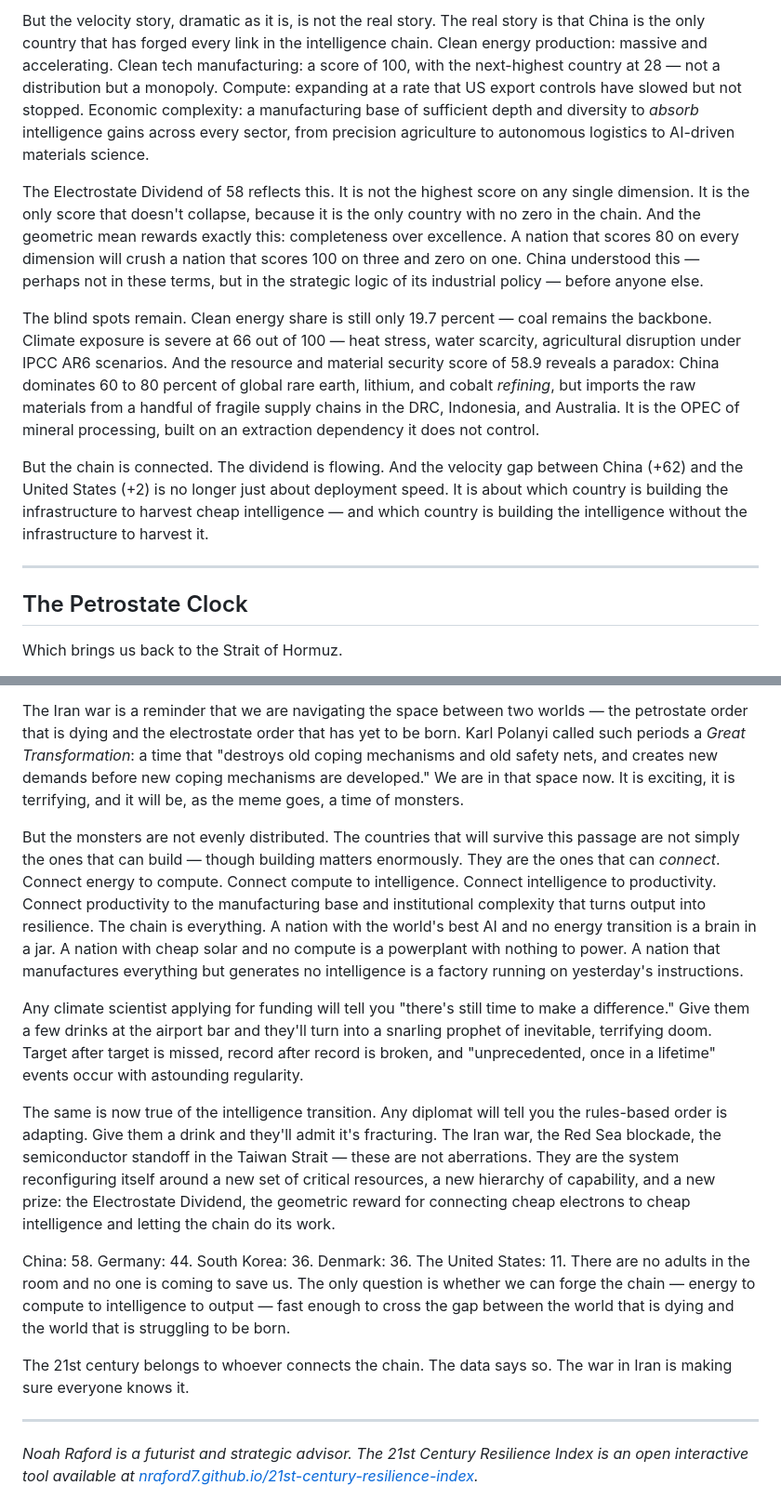
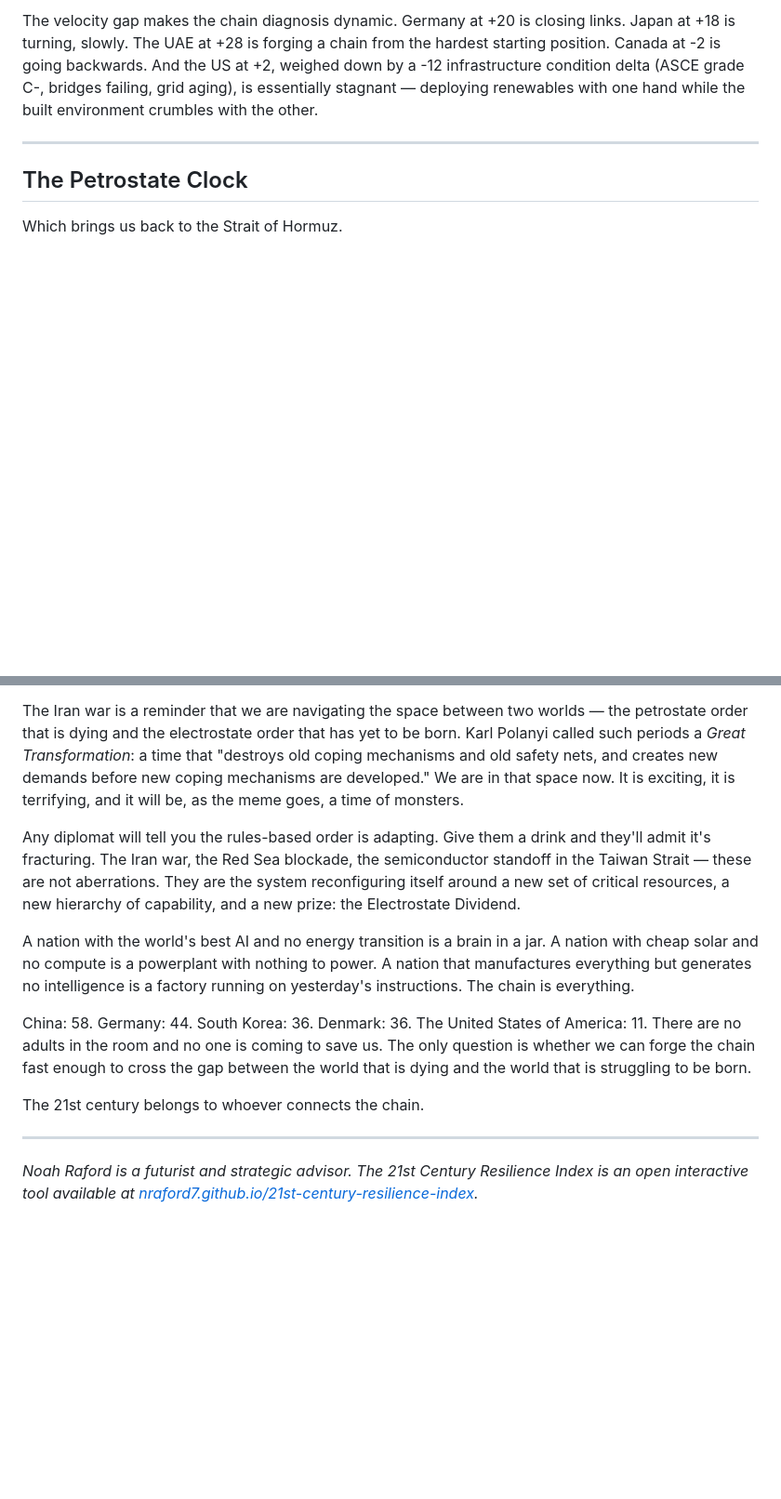
Before and after one commit to nraford7/21st-century-resilience-index, a Markdown page: docs/atlantic-electrostate-essay.md, 2 parts joined by grey strips. Shown at 93% size. Rendered like a GitHub page; blank space fills up the shorter version.

```diff
--- a/docs/atlantic-electrostate-essay.md
+++ b/docs/atlantic-electrostate-essay.md
@@ -72,11 +70,5 @@ China added 278 gigawatts of solar capacity in 2024 — more than the rest of th
 
-But the velocity story, dramatic as it is, is not the real story. The real story is that China is the only country that has forged every link in the intelligence chain. Clean energy production: massive and accelerating. Clean tech manufacturing: a score of 100, with the next-highest country at 28 — not a distribution but a monopoly. Compute: expanding at a rate that US export controls have slowed but not stopped. Economic complexity: a manufacturing base of sufficient depth and diversity to *absorb* intelligence gains across every sector, from precision agriculture to autonomous logistics to AI-driven materials science.
-
-The Electrostate Dividend of 58 reflects this. It is not the highest score on any single dimension. It is the only score that doesn't collapse, because it is the only country with no zero in the chain. And the geometric mean rewards exactly this: completeness over excellence. A nation that scores 80 on every dimension will crush a nation that scores 100 on three and zero on one. China understood this — perhaps not in these terms, but in the strategic logic of its industrial policy — before anyone else.
-
-The blind spots remain. Clean energy share is still only 19.7 percent — coal remains the backbone. Climate exposure is severe at 66 out of 100 — heat stress, water scarcity, agricultural disruption under IPCC AR6 scenarios. And the resource and material security score of 58.9 reveals a paradox: China dominates 60 to 80 percent of global rare earth, lithium, and cobalt *refining*, but imports the raw materials from a handful of fragile supply chains in the DRC, Indonesia, and Australia. It is the OPEC of mineral processing, built on an extraction dependency it does not control.
-
-But the chain is connected. The dividend is flowing. And the velocity gap between China (+62) and the United States (+2) is no longer just about deployment speed. It is about which country is building the infrastructure to harvest cheap intelligence — and which country is building the intelligence without the infrastructure to harvest it.
+The velocity gap makes the chain diagnosis dynamic. Germany at +20 is closing links. Japan at +18 is turning, slowly. The UAE at +28 is forging a chain from the hardest starting position. Canada at -2 is going backwards. And the US at +2, weighed down by a -12 infrastructure condition delta (ASCE grade C-, bridges failing, grid aging), is essentially stagnant — deploying renewables with one hand while the built environment crumbles with the other.
 
 ---
 
@@ -124,15 +116,13 @@ And it cannot model the single points of failure that could break everything. Ta
 
 The Iran war is a reminder that we are navigating the space between two worlds — the petrostate order that is dying and the electrostate order that has yet to be born. Karl Polanyi called such periods a *Great Transformation*: a time that "destroys old coping mechanisms and old safety nets, and creates new demands before new coping mechanisms are developed." We are in that space now. It is exciting, it is terrifying, and it will be, as the meme goes, a time of monsters.
 
-But the monsters are not evenly distributed. The countries that will survive this passage are not simply the ones that can build — though building matters enormously. They are the ones that can *connect*. Connect energy to compute. Connect compute to intelligence. Connect intelligence to productivity. Connect productivity to the manufacturing base and institutional complexity that turns output into resilience. The chain is everything. A nation with the world's best AI and no energy transition is a brain in a jar. A nation with cheap solar and no compute is a powerplant with nothing to power. A nation that manufactures everything but generates no intelligence is a factory running on yesterday's instructions.
+Any diplomat will tell you the rules-based order is adapting. Give them a drink and they'll admit it's fracturing. The Iran war, the Red Sea blockade, the semiconductor standoff in the Taiwan Strait — these are not aberrations. They are the system reconfiguring itself around a new set of critical resources, a new hierarchy of capability, and a new prize: the Electrostate Dividend.
 
-Any climate scientist applying for funding will tell you "there's still time to make a difference." Give them a few drinks at the airport bar and they'll turn into a snarling prophet of inevitable, terrifying doom. Target after target is missed, record after record is broken, and "unprecedented, once in a lifetime" events occur with astounding regularity.
+A nation with the world's best AI and no energy transition is a brain in a jar. A nation with cheap solar and no compute is a powerplant with nothing to power. A nation that manufactures everything but generates no intelligence is a factory running on yesterday's instructions. The chain is everything.
 
-The same is now true of the intelligence transition. Any diplomat will tell you the rules-based order is adapting. Give them a drink and they'll admit it's fracturing. The Iran war, the Red Sea blockade, the semiconductor standoff in the Taiwan Strait — these are not aberrations. They are the system reconfiguring itself around a new set of critical resources, a new hierarchy of capability, and a new prize: the Electrostate Dividend, the geometric reward for connecting cheap electrons to cheap intelligence and letting the chain do its work.
+China: 58. Germany: 44. South Korea: 36. Denmark: 36. The United States of America: 11. There are no adults in the room and no one is coming to save us. The only question is whether we can forge the chain fast enough to cross the gap between the world that is dying and the world that is struggling to be born.
 
-China: 58. Germany: 44. South Korea: 36. Denmark: 36. The United States: 11. There are no adults in the room and no one is coming to save us. The only question is whether we can forge the chain — energy to compute to intelligence to output — fast enough to cross the gap between the world that is dying and the world that is struggling to be born.
-
-The 21st century belongs to whoever connects the chain. The data says so. The war in Iran is making sure everyone knows it.
+The 21st century belongs to whoever connects the chain.
 
 ---
 
```
Also changed, not shown: other parts of docs/atlantic-electrostate-essay.md (+9 -11 lines).
